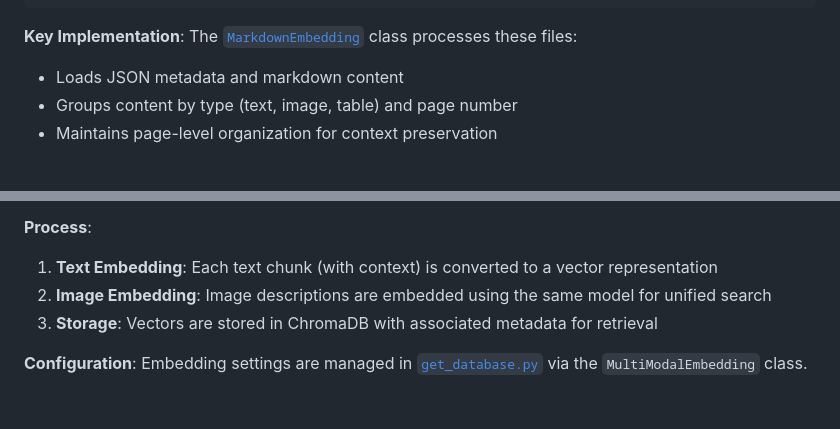
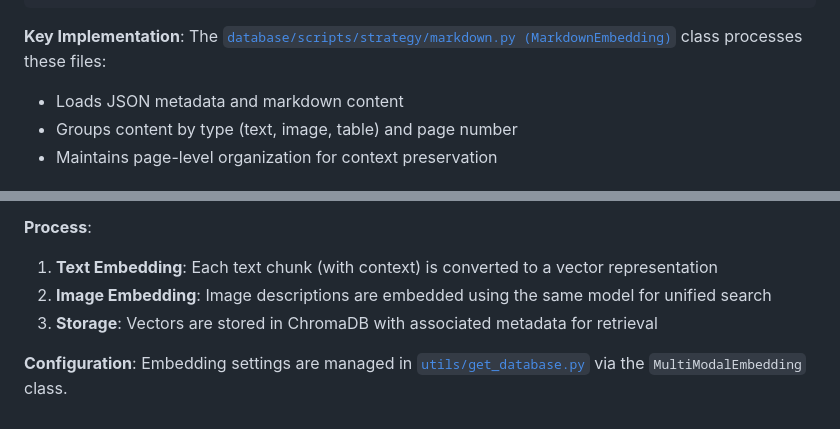
Before and after one commit to adlsdztony/mtr-chatbot, a Markdown page: Document_Processing_Guide.md, 2 parts joined by grey strips. Rendered like a GitHub page.

````diff
--- a/Document_Processing_Guide.md
+++ b/Document_Processing_Guide.md
@@ -136,7 +138,7 @@ mineru -p /path/to/pdf -o .data/result/
 ]
 ```
 
-**Key Implementation**: The [`MarkdownEmbedding`](database/scripts/strategy/markdown.py) class processes these files:
+**Key Implementation**: The [`database/scripts/strategy/markdown.py (MarkdownEmbedding)`](database/scripts/strategy/markdown.py) class processes these files:
 - Loads JSON metadata and markdown content
 - Groups content by type (text, image, table) and page number
 - Maintains page-level organization for context preservation
@@ -197,4 +199,4 @@ You can then access the viewer at `http://localhost:5000` in your web browser.
 2. **Image Embedding**: Image descriptions are embedded using the same model for unified search
 3. **Storage**: Vectors are stored in ChromaDB with associated metadata for retrieval
 
-**Configuration**: Embedding settings are managed in [`get_database.py`](utils/get_database.py) via the `MultiModalEmbedding` class.
+**Configuration**: Embedding settings are managed in [`utils/get_database.py`](utils/get_database.py) via the `MultiModalEmbedding` class.
````
Also changed, not shown: other parts of Document_Processing_Guide.md (+9 -7 lines).
